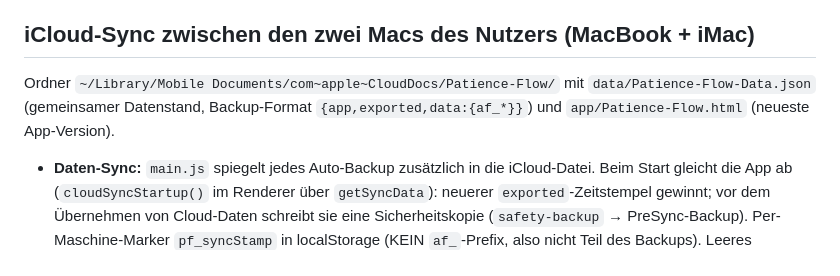
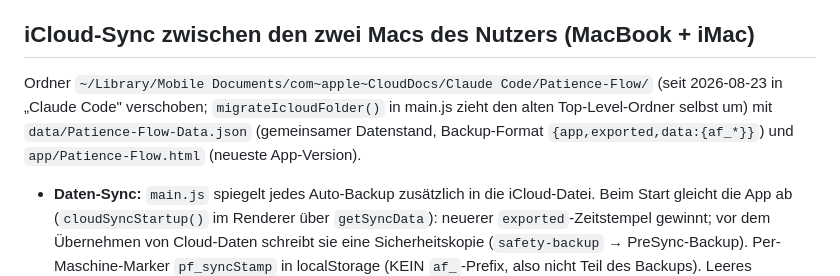
Before and after one commit to ATB08/futures-tracker, a Markdown page: CLAUDE.md, the part around the change. Rendered like a GitHub page.

Commit message:
Docs: iCloud sync folder now lives under 'Claude Code'
Co-Authored-By: Claude Opus 4.8 <noreply@anthropic.com>

```diff
--- a/CLAUDE.md
+++ b/CLAUDE.md
@@ -25,7 +25,7 @@ open /Applications/Patience-Flow.app
 **WICHTIG:** `npm run build` signiert die App ad-hoc (`codesign --sign -`) + entfernt Quarantäne-Attribute. Ohne das blockiert macOS die App als „Malware blockiert" und verschiebt sie heimlich in den Papierkorb. Kanonischer Ort ist immer **/Applications/Patience-Flow.app** — nie aus `dist` starten lassen. Electron-Datenordner: `~/Library/Application Support/patience-flow/` (widget-state.json, Patience-Flow-Backup.json, Patience-Flow-PreSync-Backup.json).
 
 ## iCloud-Sync zwischen den zwei Macs des Nutzers (MacBook + iMac)
-Ordner `~/Library/Mobile Documents/com~apple~CloudDocs/Patience-Flow/` mit `data/Patience-Flow-Data.json` (gemeinsamer Datenstand, Backup-Format `{app,exported,data:{af_*}}`) und `app/Patience-Flow.html` (neueste App-Version).
+Ordner `~/Library/Mobile Documents/com~apple~CloudDocs/Claude Code/Patience-Flow/` (seit 2026-08-23 in „Claude Code" verschoben; `migrateIcloudFolder()` in main.js zieht den alten Top-Level-Ordner selbst um) mit `data/Patience-Flow-Data.json` (gemeinsamer Datenstand, Backup-Format `{app,exported,data:{af_*}}`) und `app/Patience-Flow.html` (neueste App-Version).
 - **Daten-Sync:** `main.js` spiegelt jedes Auto-Backup zusätzlich in die iCloud-Datei. Beim Start gleicht die App ab (`cloudSyncStartup()` im Renderer über `getSyncData`): neuerer `exported`-Zeitstempel gewinnt; vor dem Übernehmen von Cloud-Daten schreibt sie eine Sicherheitskopie (`safety-backup` → PreSync-Backup). Per-Maschine-Marker `pf_syncStamp` in localStorage (KEIN `af_`-Prefix, also nicht Teil des Backups). Leeres localStorage (Neuinstallation/Origin-Wechsel) → Recovery aus Cloud oder lokalem Auto-Backup. Import/Restore setzen `pf_syncStamp` auf jetzt, damit die bewusste Aktion gewinnt.
 - **App-Update-Sync:** `resolveAppHtml()` lädt die HTML aus einer stabilen Arbeitskopie `userData/app/Patience-Flow.html` (damit localStorage/Origin nie wechselt) und gleicht bundled↔iCloud per mtime ab („neuere gewinnt"). Neue HTML nach dem Build → beim Öffnen automatisch nach iCloud gepusht → anderer Mac zieht sie beim nächsten Start. **Nur reine HTML-Änderungen propagieren automatisch; ändert sich `main.js`/`preload.js` (die Hülle), muss die neu gebaute .app einmalig per AirDrop auf den iMac.** iCloud-Sync greift nur in der Electron-App (Browser/`file://` hat keinen `patienceDesktop`-Bridge).
 
```
